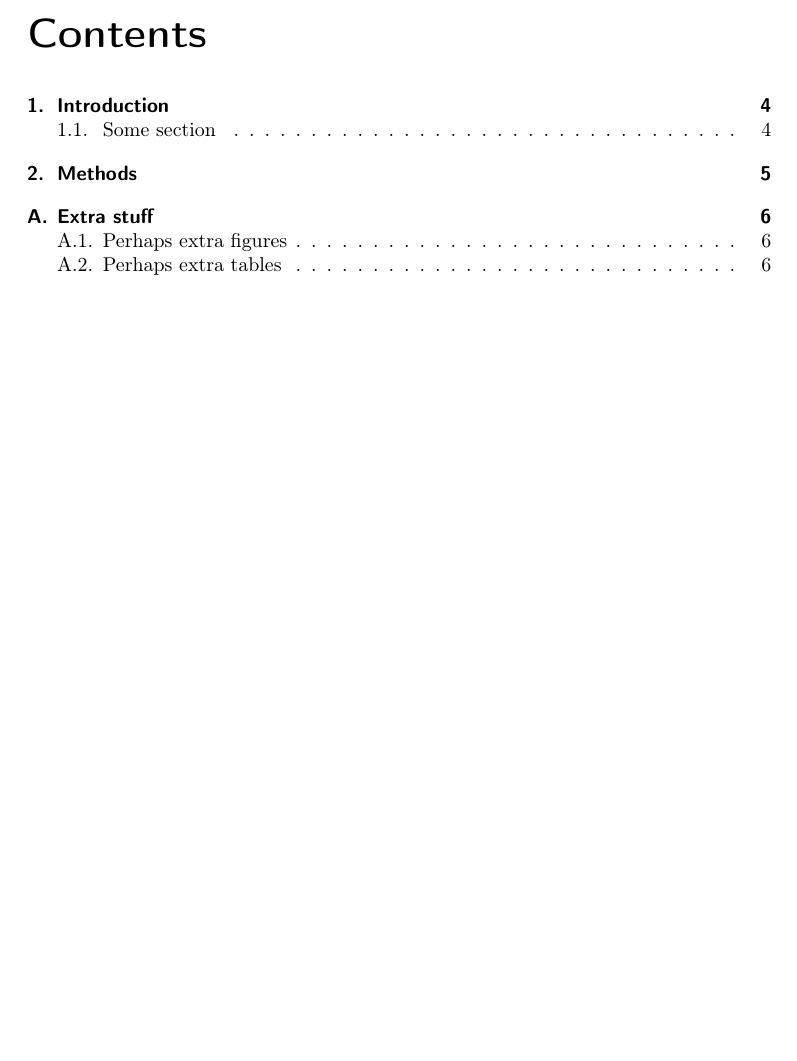
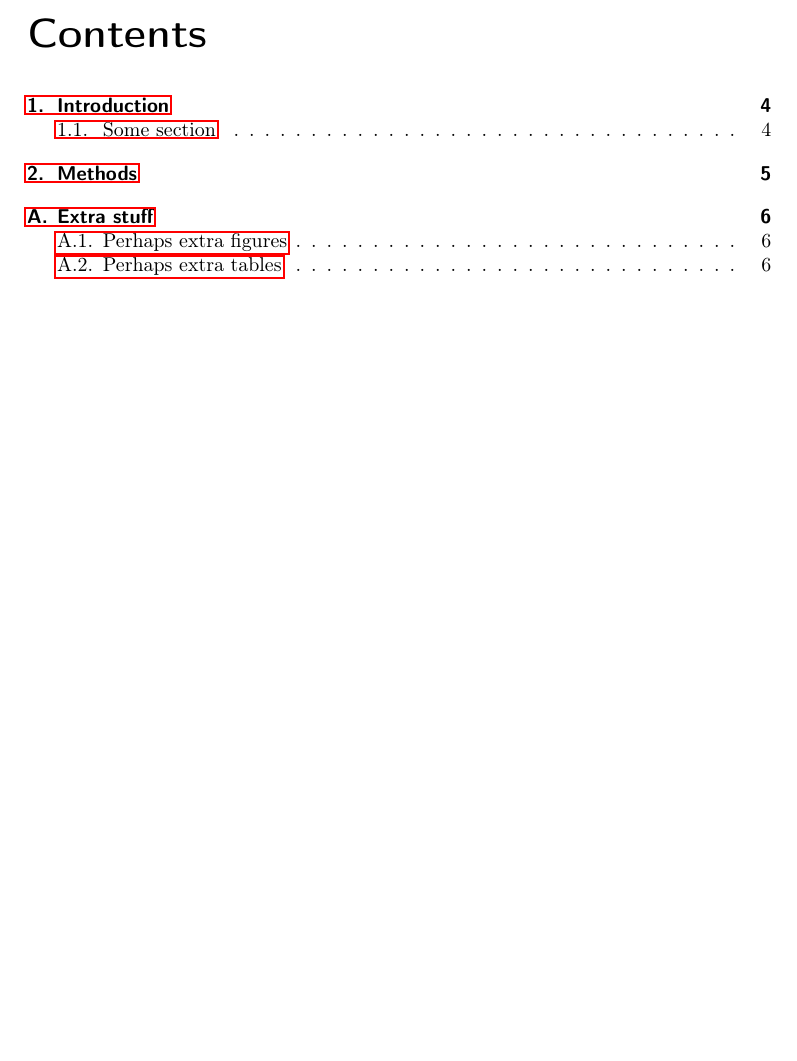
Before and after one commit to marc-hellmuth/thesis-template, a LaTeX thesis (kandidat.tex): part of page 3 of 7, cut so that both start at the same text. Compiled offline with pdfLaTeX.

Commit message:
Want hyperlinks all over

```diff
--- a/kandidat.tex
+++ b/kandidat.tex
@@ -14,7 +14,8 @@
 \usepackage[T1]{fontenc}
 \usepackage[utf8]{inputenc}
 \usepackage{eso-pic}
-\usepackage{graphicx}
+\usepackage{graphicx}           % Prepare for adding images
+\usepackage{hyperref}           % Get refs, ToC, etc hyperlinked
 
 \setlength{\parindent}{0pt}
 \pagestyle{empty}               % No page number on title page and abstract page
```
